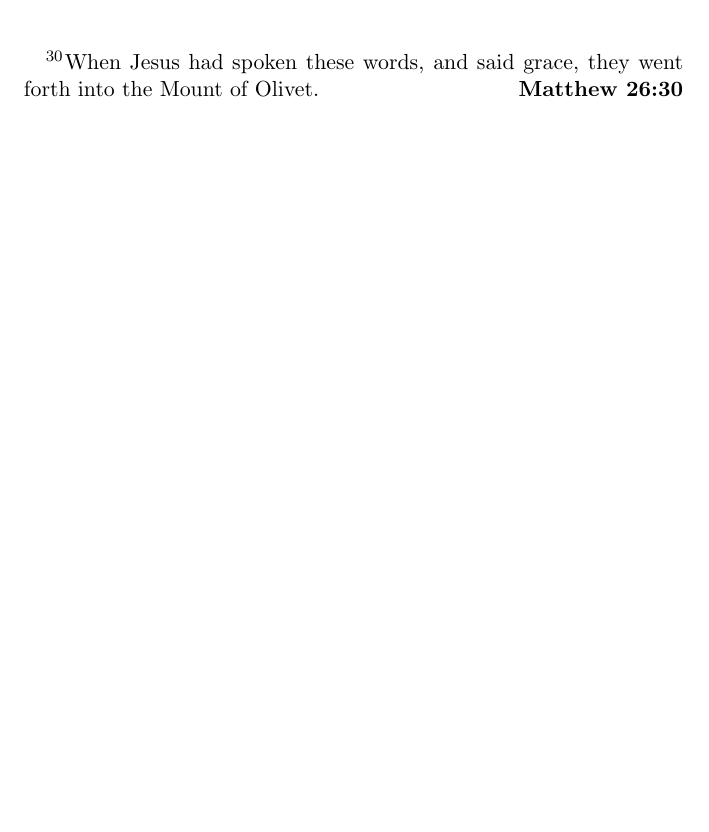
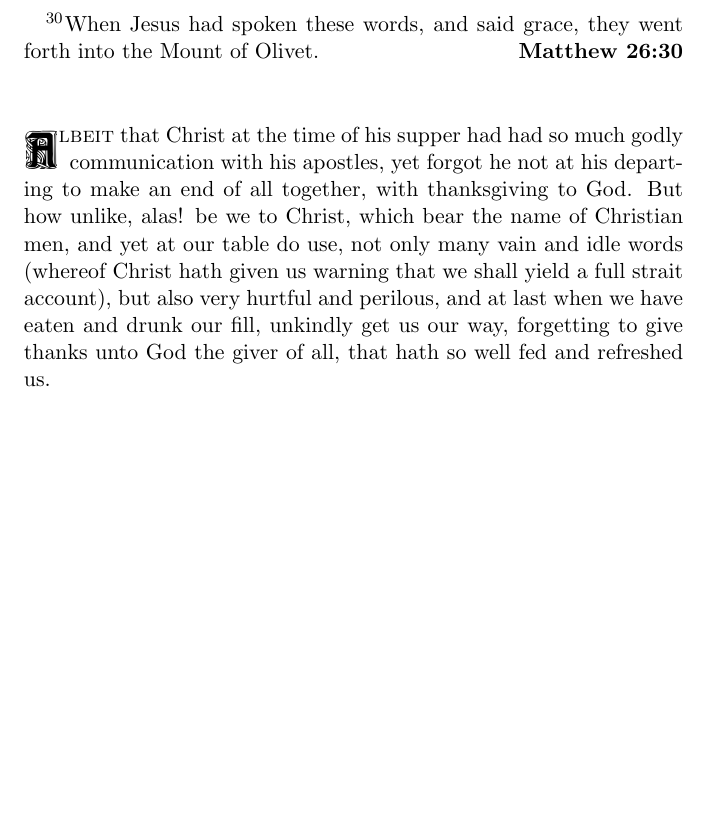
Before and after one commit to jimbob88/sorrow_of_christ, a LaTeX book (sorrow_of_christ.tex): part of page 7 of 7, cut so that both start at the same text. Compiled offline with pdfLaTeX.

Commit message:
Add initial paragraph with drop cap

```diff
--- a/sorrow_of_christ.tex
+++ b/sorrow_of_christ.tex
@@ -1,6 +1,13 @@
 \documentclass[a5paper,twoside]{scrbook}
+
+% Util Package
 \usepackage{bimscommands}
+% Scripture passages
 \usepackage{scripture}
+% Drop Caps
+\usepackage{Carrickc,lettrine}
+\renewcommand\LettrineFontHook{\Carrickcfamily}
+
 \begin{document}
 	\title{The Sorrow of Christ}
 	\subtitle{In English}
@@ -11,8 +18,17 @@
 	\mainmatter
 	\bimspart{Of The Sorrow, Weariness, Fear, And Prayer Of Christ Before His Taking}{As it is written in the XXVI Chapter of St. Matthew, The XIII of St. Mark, The XXII of St. Luke, and the XVIII of St. John.}
 	\chapter{A Meditation on Grace and Olivet}
+
 	\begin{scripture}[Matthew 26:30]
 		\vs{30}When Jesus had spoken these words, and said grace, they went forth into the
 		Mount of Olivet.
 	\end{scripture}
+
+	\vspace{10mm}
+
+	\lettrine{A}{lbeit} that Christ at the time of his supper had had so much godly communication with his apostles, yet forgot he not at his departing to make an end of all together, with thanksgiving to God. But how unlike, alas! be we to Christ, which bear the name of Christian men, and yet at our table do use, not only many vain and idle words (whereof Christ hath given us warning that we shall yield a full strait account), but also very hurtful and perilous, and at last when we have eaten and drunk our fill, unkindly get us our way, forgetting to give thanks unto God the giver of all, that hath so well fed and refreshed us.
+
+
+
+
 \end{document}
```
